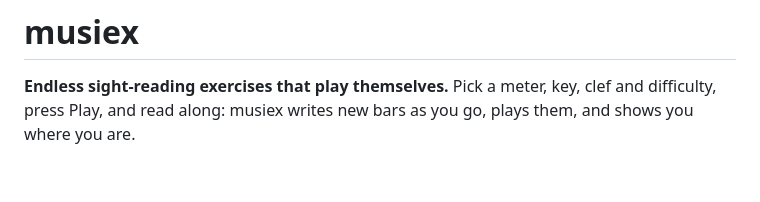
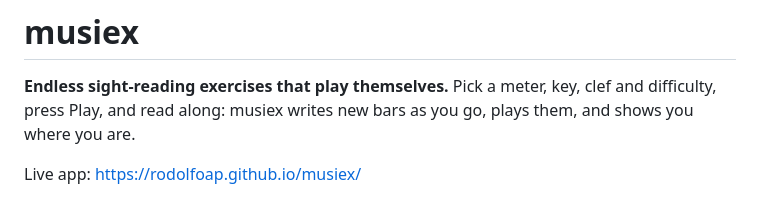
Before and after one commit to rodolfoap/musiex, a Markdown page: README.md, the part around the change. GitHub-like rendering; blank space fills up the shorter version.

Commit message:
Adding live app link

```diff
--- a/README.md
+++ b/README.md
@@ -3,6 +3,8 @@
 **Endless sight-reading exercises that play themselves.** Pick a meter, key,
 clef and difficulty, press Play, and read along: musiex writes new bars as
 you go, plays them, and shows you where you are.
+
+Live app: https://rodolfoap.github.io/musiex/
 
 ![The practice screen while playing: the current note is lit and a cursor follows the music](docs/images/practice.png)
 
```
